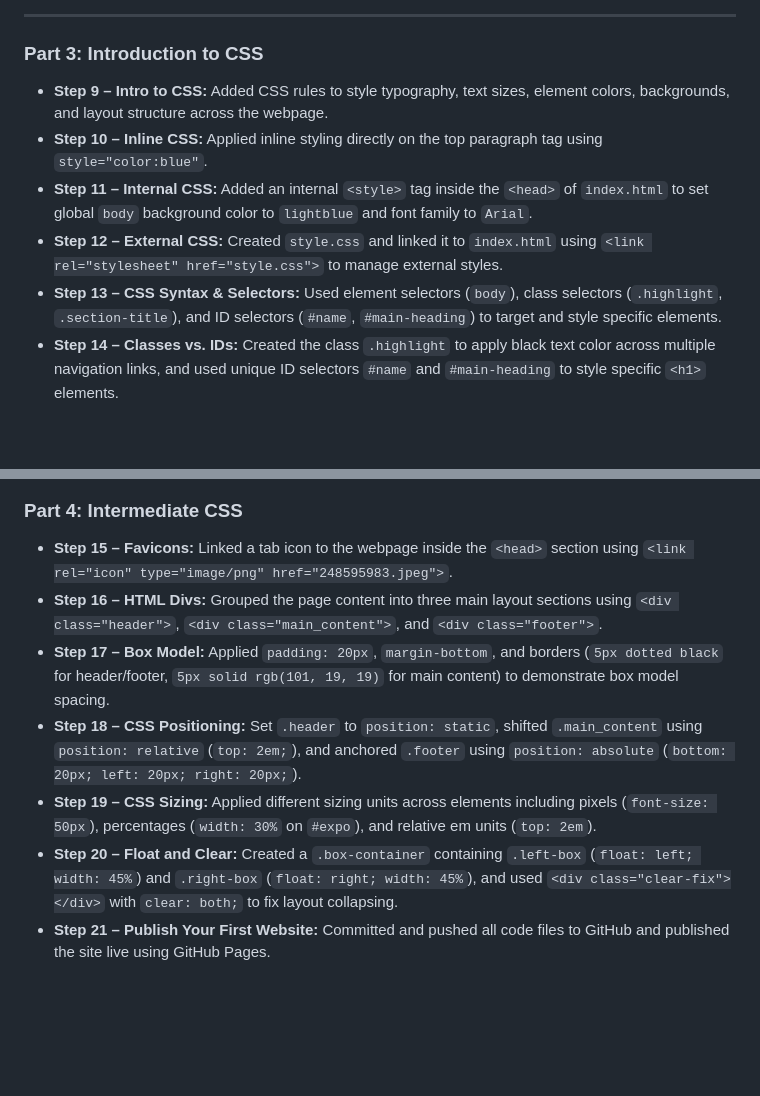
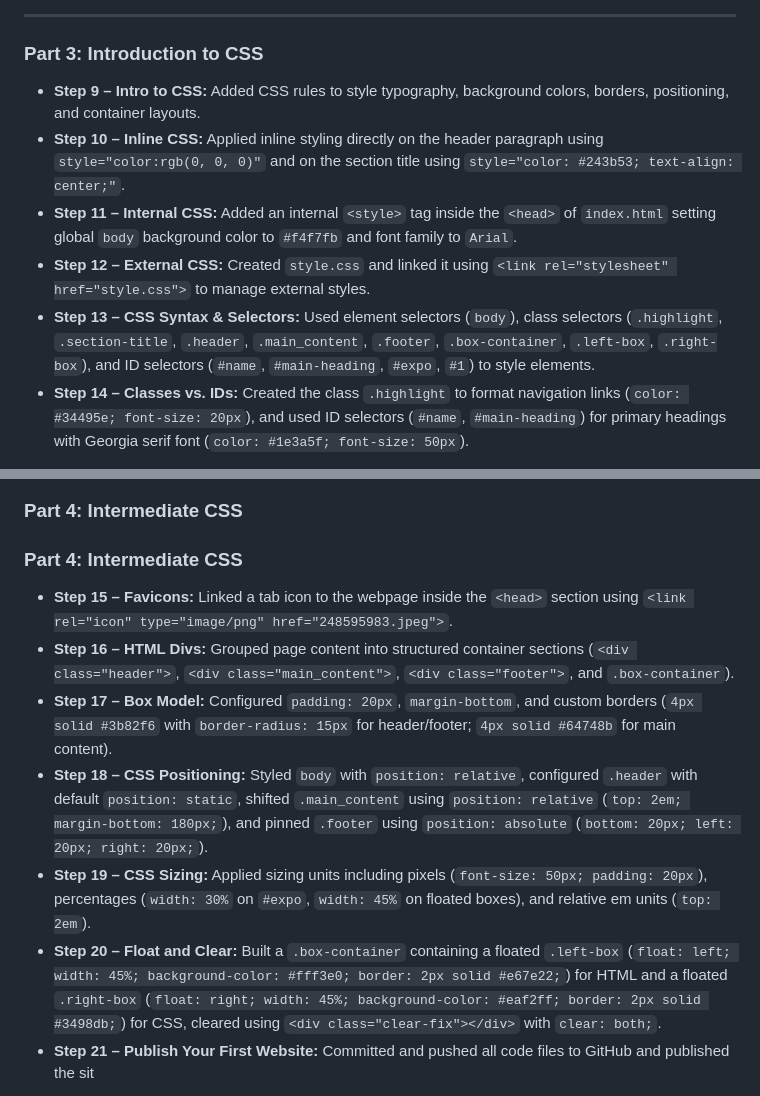
Before and after one commit to yTuzelkhan/first_assignment, a Markdown page: README.md, 2 parts joined by grey strips. Drawn GitHub-style; blank space fills up the shorter version.

Commit message:
Revise CSS steps and add new images
Updated CSS sections and added new content for styling and layout.

```diff
--- a/README.md
+++ b/README.md
@@ -42,10 +42,10 @@
 ---
 
 ### Part 3: Introduction to CSS
-* **Step 9 – Intro to CSS:** Added CSS rules to style typography, text sizes, element colors, backgrounds, and layout structure across the webpage.
-* **Step 10 – Inline CSS:** Applied inline styling directly on the top paragraph tag using `style="color:blue"`.
-* **Step 11 – Internal CSS:** Added an internal `<style>` tag inside the `<head>` of `index.html` to set global `body` background color to `lightblue` and font family to `Arial`.
-* **Step 12 – External CSS:** Created `style.css` and linked it to `index.html` using `<link rel="stylesheet" href="style.css">` to manage external styles.
-* **Step 13 – CSS Syntax & Selectors:** Used element selectors (`body`), class selectors (`.highlight`, `.section-title`), and ID selectors (`#name`, `#main-heading`) to target and style specific elements.
-* **Step 14 – Classes vs. IDs:** Created the class `.highlight` to apply black text color across multiple navigation links, and used unique ID selectors `#name` and `#main-heading` to style specific `<h1>` elements.
+* **Step 9 – Intro to CSS:** Added CSS rules to style typography, background colors, borders, positioning, and container layouts.
+* **Step 10 – Inline CSS:** Applied inline styling directly on the header paragraph using `style="color:rgb(0, 0, 0)"` and on the section title using `style="color: #243b53; text-align: center;"`.
+* **Step 11 – Internal CSS:** Added an internal `<style>` tag inside the `<head>` of `index.html` setting global `body` background color to `#f4f7fb` and font family to `Arial`.
+* **Step 12 – External CSS:** Created `style.css` and linked it using `<link rel="stylesheet" href="style.css">` to manage external styles.
+* **Step 13 – CSS Syntax & Selectors:** Used element selectors (`body`), class selectors (`.highlight`, `.section-title`, `.header`, `.main_content`, `.footer`, `.box-container`, `.left-box`, `.right-box`), and ID selectors (`#name`, `#main-heading`, `#expo`, `#1`) to style elements.
+* **Step 14 – Classes vs. IDs:** Created the class `.highlight` to format navigation links (`color: #34495e; font-size: 20px`), and used ID selectors (`#name`, `#main-heading`) for primary headings with Georgia serif font (`color: #1e3a5f; font-size: 50px`).
 
@@ -54,10 +60,11 @@
 
 ### Part 4: Intermediate CSS
+### Part 4: Intermediate CSS
 * **Step 15 – Favicons:** Linked a tab icon to the webpage inside the `<head>` section using `<link rel="icon" type="image/png" href="248595983.jpeg">`.
-* **Step 16 – HTML Divs:** Grouped the page content into three main layout sections using `<div class="header">`, `<div class="main_content">`, and `<div class="footer">`.
-* **Step 17 – Box Model:** Applied `padding: 20px`, `margin-bottom`, and borders (`5px dotted black` for header/footer, `5px solid rgb(101, 19, 19)` for main content) to demonstrate box model spacing.
-* **Step 18 – CSS Positioning:** Set `.header` to `position: static`, shifted `.main_content` using `position: relative` (`top: 2em;`), and anchored `.footer` using `position: absolute` (`bottom: 20px; left: 20px; right: 20px;`).
-* **Step 19 – CSS Sizing:** Applied different sizing units across elements including pixels (`font-size: 50px`), percentages (`width: 30%` on `#expo`), and relative em units (`top: 2em`).
-* **Step 20 – Float and Clear:** Created a `.box-container` containing `.left-box` (`float: left; width: 45%`) and `.right-box` (`float: right; width: 45%`), and used `<div class="clear-fix"></div>` with `clear: both;` to fix layout collapsing.
-* **Step 21 – Publish Your First Website:** Committed and pushed all code files to GitHub and published the site live using GitHub Pages.
+* **Step 16 – HTML Divs:** Grouped page content into structured container sections (`<div class="header">`, `<div class="main_content">`, `<div class="footer">`, and `.box-container`).
+* **Step 17 – Box Model:** Configured `padding: 20px`, `margin-bottom`, and custom borders (`4px solid #3b82f6` with `border-radius: 15px` for header/footer; `4px solid #64748b` for main content).
+* **Step 18 – CSS Positioning:** Styled `body` with `position: relative`, configured `.header` with default `position: static`, shifted `.main_content` using `position: relative` (`top: 2em; margin-bottom: 180px;`), and pinned `.footer` using `position: absolute` (`bottom: 20px; left: 20px; right: 20px;`).
+* **Step 19 – CSS Sizing:** Applied sizing units including pixels (`font-size: 50px; padding: 20px`), percentages (`width: 30%` on `#expo`, `width: 45%` on floated boxes), and relative em units (`top: 2em`).
+* **Step 20 – Float and Clear:** Built a `.box-container` containing a floated `.left-box` (`float: left; width: 45%; background-color: #fff3e0; border: 2px solid #e67e22;`) for HTML and a floated `.right-box` (`float: right; width: 45%; background-color: #eaf2ff; border: 2px solid #3498db;`) for CSS, cleared using `<div class="clear-fix"></div>` with `clear: both;`.
+* **Step 21 – Publish Your First Website:** Committed and pushed all code files to GitHub and published the sit
 
```
Also changed, not shown: other parts of README.md (+15 -8 lines).
